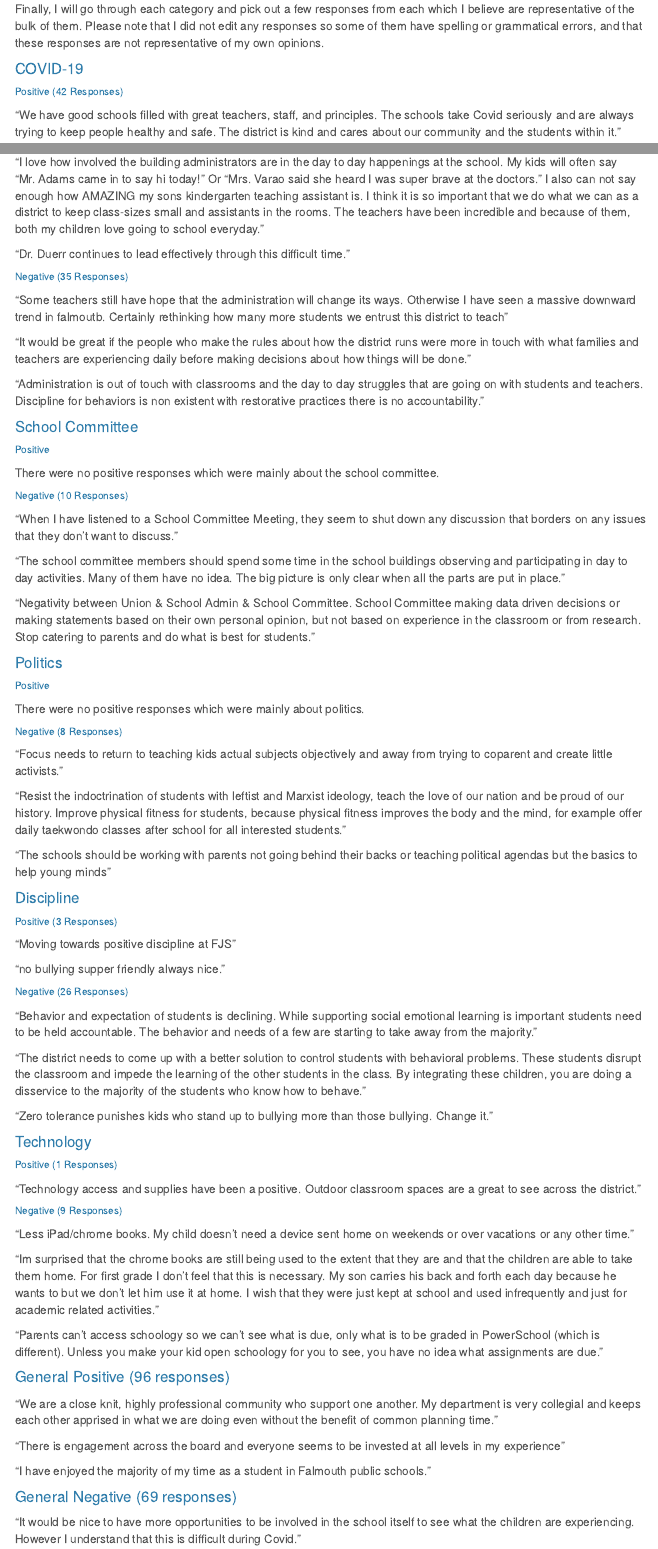
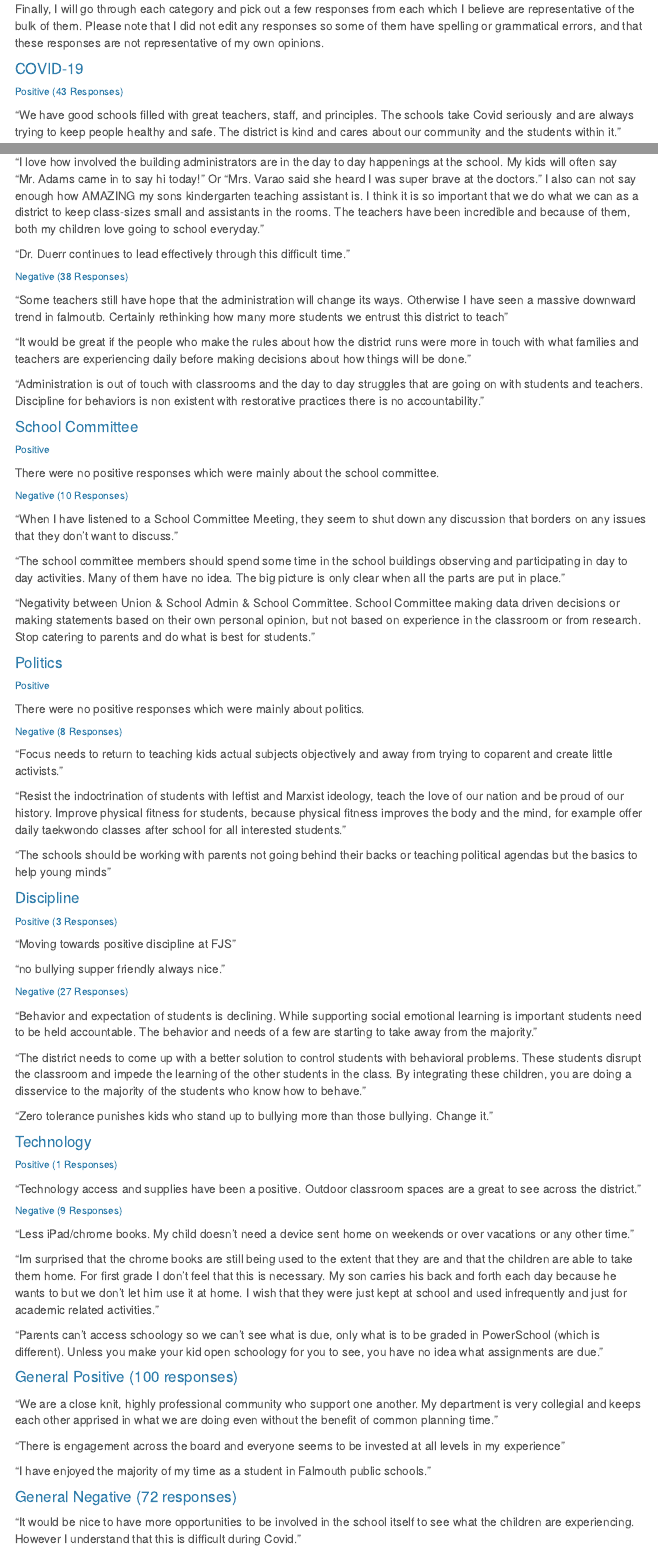
Before and after one commit to georgiagans/SC_Survey, an R Markdown document (SC_Survey.Rmd): the page in a window 1100 px wide, from 2340 px down, and a second part further down, joined at a grey line. Rendered offline with R 4.5, knitr and Pandoc, with nearby package versions; some code elsewhere in the file could not run offline; menus at the side of the page are left out.

Commit message:
1/4/22 1:50 PM

```diff
--- a/SC_Survey.Rmd
+++ b/SC_Survey.Rmd
@@ -109,7 +109,7 @@ Finally, I will go through each category and pick out a few responses from each
 
 
 #### COVID-19
-###### Positive (42 Responses)
+###### Positive (43 Responses)
 "We have good schools filled with great teachers, staff, and principles. The schools take Covid seriously and are always trying to keep people healthy and safe. The district is kind and cares about our community and the students within it."
 
 "Throughout COVID they teachers and school has done so much to keep the kids engaged and excited about learning. I’ve seen so much growth from my son over the last year and a half."
@@ -219,7 +219,7 @@ Finally, I will go through each category and pick out a few responses from each
 
 "Dr. Duerr continues to lead effectively through this difficult time."
 
-###### Negative (35 Responses)
+###### Negative (38 Responses)
 "Some teachers still have hope that the administration will change its ways. Otherwise I have seen a massive downward trend in falmoutb. Certainly rethinking how many more students we entrust this district to teach"
 
 "It would be great if the people who make the rules about how the district runs were more in touch with what families and teachers are experiencing daily before making decisions about how things will be done."
@@ -257,7 +257,7 @@ There were no positive responses which were mainly about politics.
 
 "no bullying supper friendly always nice."
 
-###### Negative (26 Responses)
+###### Negative (27 Responses)
 "Behavior and expectation of students is declining. While supporting social emotional learning is important students need to be held accountable. The behavior and needs of a few are starting to take away from the majority."
 
 "The district needs to come up with a better solution to control students with behavioral problems. These students disrupt the classroom and impede the learning of the other students in the class. By integrating these children, you are doing a disservice to the majority of the students who know how to behave."
@@ -277,14 +277,14 @@ There were no positive responses which were mainly about politics.
 "Parents can’t access schoology so we can’t see what is due, only what is to be graded in PowerSchool (which is different). Unless you make your kid open schoology for you to see, you have no idea what assignments are due."
 
 
-#### General Positive (96 responses)
+#### General Positive (100 responses)
 "We are a close knit, highly professional community who support one another. My department is very collegial and keeps each other apprised in what we are doing even without the benefit of common planning time."
 
 "There is engagement across the board and everyone seems to be invested at all levels in my experience"
 
 "I have enjoyed the majority of my time as a student in Falmouth public schools."
 
-#### General Negative (69 responses)
+#### General Negative (72 responses)
 "It would be nice to have more opportunities to be involved in the school itself to see what the children are experiencing. However I understand that this is difficult during Covid."
 
 "I would love elementary foreign language classes, more black history and “life skills” (modern Home Econ including credit/credit report knowledge, smart budgeting, healthy habits, etc.) I also think athletes should not be allowed to practice or play if they are under any type of investigation. Playing is a privilege and those that do should be held to high standards."
```
Also changed, not shown: SC_Survey.html, SC_Survey.Rmd (10 more changed lines).
